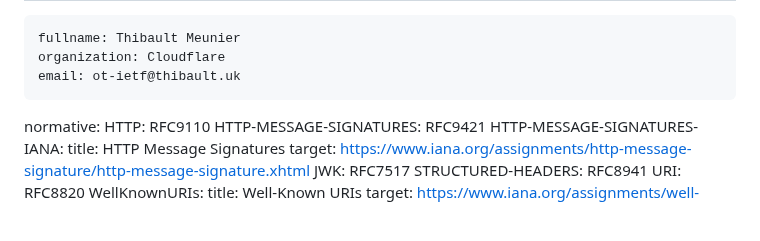
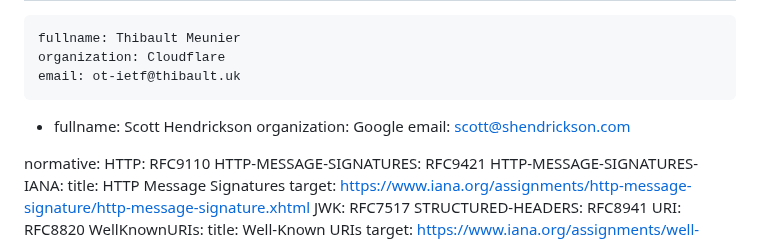
Before and after one commit to thibmeu/http-message-signatures-directory, a Markdown page: draft-meunier-http-message-signatures-directory.md, the part around the change. GitHub-like rendering; blank space fills up the shorter version.

Commit message:
Add Scott as Author

```diff
--- a/draft-meunier-http-message-signatures-directory.md
+++ b/draft-meunier-http-message-signatures-directory.md
@@ -26,6 +26,10 @@ author:
     fullname: Thibault Meunier
     organization: Cloudflare
     email: ot-ietf@thibault.uk
+ -
+    fullname: Scott Hendrickson
+    organization: Google
+    email: scott@shendrickson.com
 
 normative:
   HTTP: RFC9110
```
